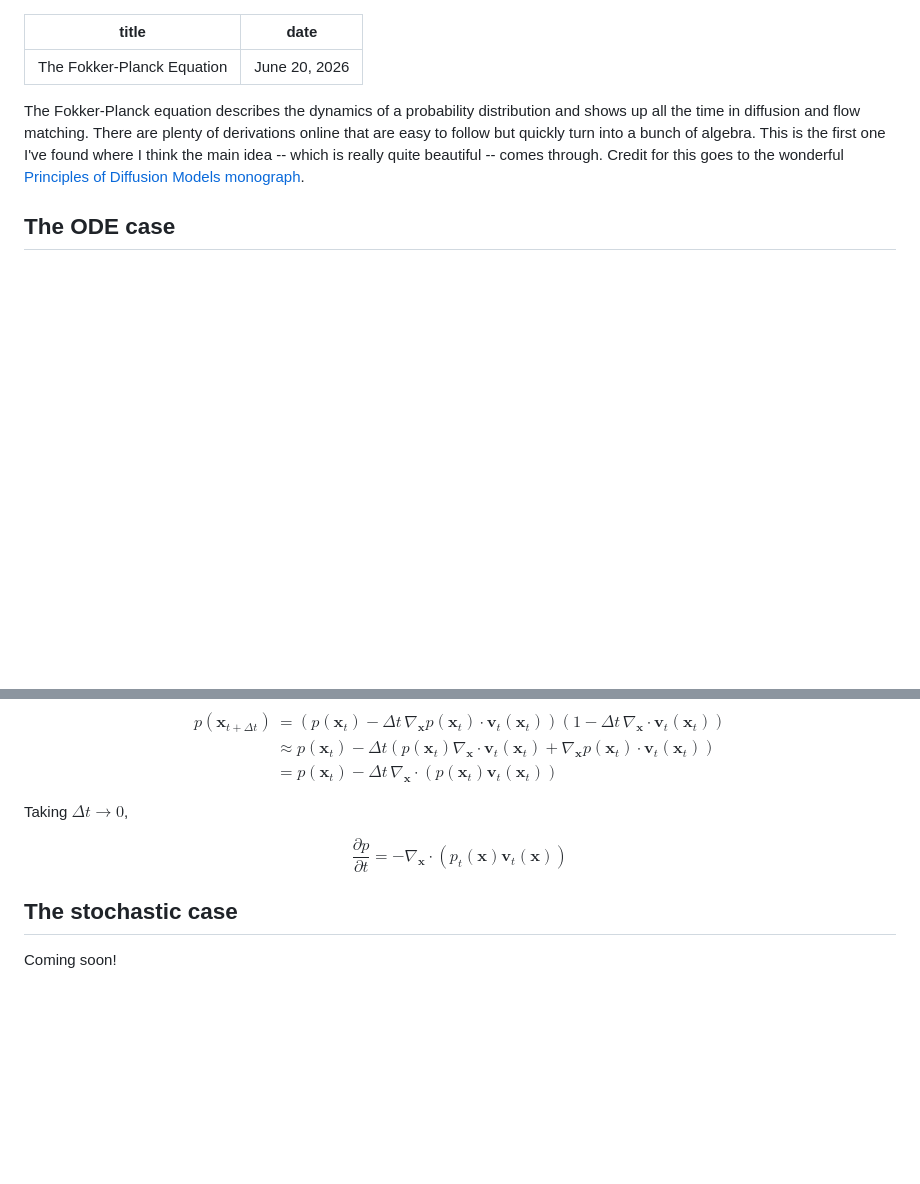
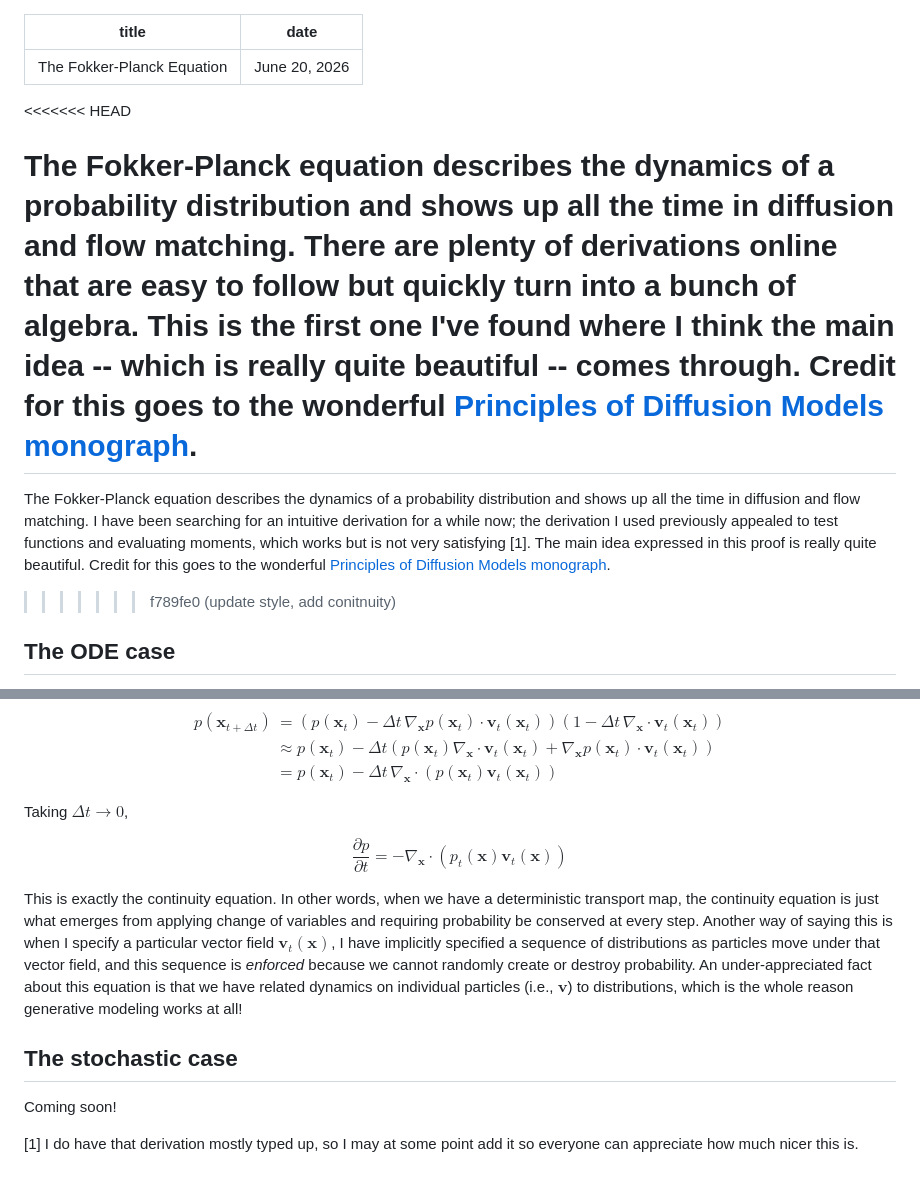
Before and after one commit to rdilip/site-v2, a Markdown page: posts/062026_continuity.md, 2 parts joined by grey strips. Rendered like a GitHub page; blank space fills up the shorter version.

Commit message:
update style, add conitnuity

```diff
--- a/posts/062026_continuity.md
+++ b/posts/062026_continuity.md
@@ -3,8 +3,12 @@ title: The Fokker-Planck Equation
 date: June 20, 2026
 ---
 
+<<<<<<< HEAD
 
 The Fokker-Planck equation describes the dynamics of a probability distribution and shows up all the time in diffusion and flow matching. There are plenty of derivations online that are easy to follow but quickly turn into a bunch of algebra. This is the first one I've found where I think the main idea -- which is really quite beautiful -- comes through. Credit for this goes to the wonderful [Principles of Diffusion Models monograph](https://arxiv.org/pdf/2510.21890).
+=======
+The Fokker-Planck equation describes the dynamics of a probability distribution and shows up all the time in diffusion and flow matching. I have been searching for an intuitive derivation for a while now; the derivation I used previously appealed to test functions and evaluating moments, which works but is not very satisfying [1]. The main idea expressed in this proof is really quite beautiful. Credit for this goes to the wonderful [Principles of Diffusion Models monograph](https://arxiv.org/pdf/2510.21890).
+>>>>>>> f789fe0 (update style, add conitnuity)
 
 ## The ODE case
 
@@ -71,5 +75,10 @@ $$
 \boxed{\frac{\partial p}{\partial t} = -\nabla_\mathbf{x}\cdot\left(p_t(\mathbf{x})\mathbf{v}_t(\mathbf{x})\right)}
 $$
 
+This is exactly the continuity equation. In other words, when we have a deterministic transport map, the continuity equation is just what emerges from applying change of variables and requiring probability be conserved at every step. Another way of saying this is when I specify a particular vector field $\mathbf{v}_t(\mathbf{x})$, I have implicitly specified a sequence of distributions as particles move under that vector field, and this sequence is _enforced_ because we cannot randomly create or destroy probability. An under-appreciated fact about this equation is that we have related dynamics on individual particles (i.e., $\mathbf{v}$) to distributions, which is the whole reason generative modeling works at all!
+
+
 ## The stochastic case
 Coming soon!
+
+[1] I do have that derivation mostly typed up, so I may at some point add it so everyone can appreciate how much nicer this is.
```
